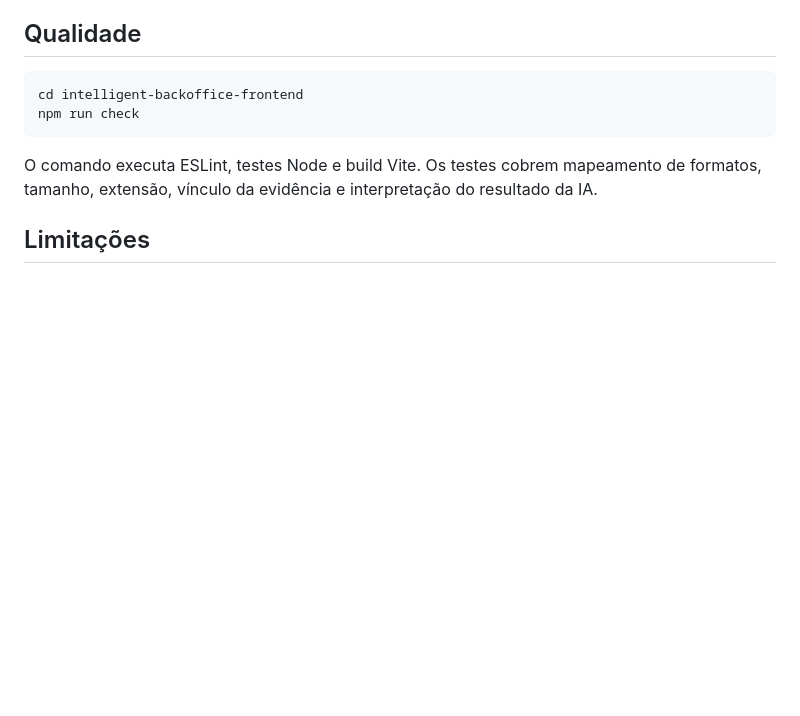
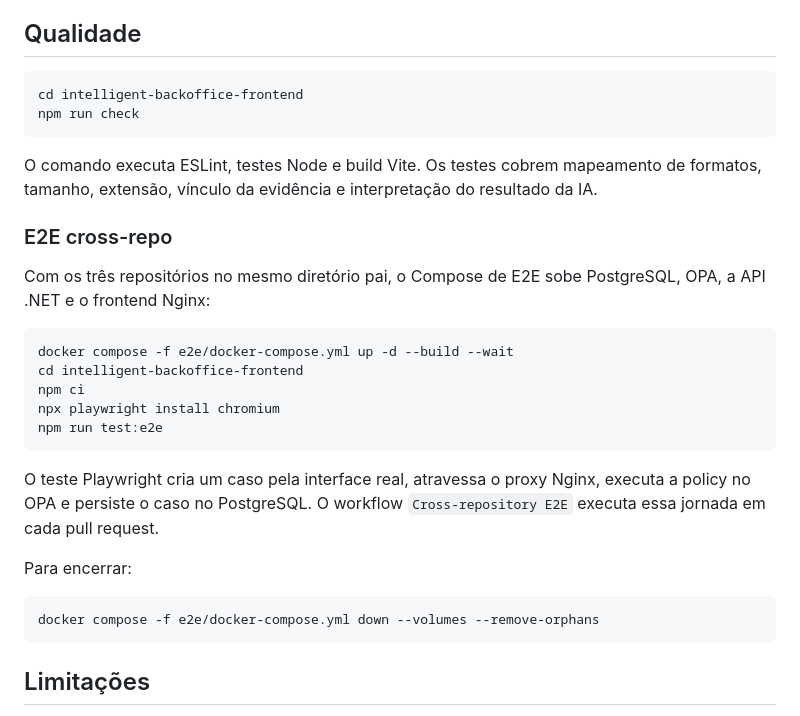
Before and after one commit to leandrosflora/intelligent-backoffice-frontend, a Markdown page: README.md, the part around the change. GitHub-like rendering; blank space fills up the shorter version.

Commit message:
docs(e2e): document integrated runtime

````diff
--- a/README.md
+++ b/README.md
@@ -164,6 +164,29 @@ npm run check
 
 O comando executa ESLint, testes Node e build Vite. Os testes cobrem mapeamento de formatos, tamanho, extensão, vínculo da evidência e interpretação do resultado da IA.
 
+### E2E cross-repo
+
+Com os três repositórios no mesmo diretório pai, o Compose de E2E sobe PostgreSQL,
+OPA, a API .NET e o frontend Nginx:
+
+```bash
+docker compose -f e2e/docker-compose.yml up -d --build --wait
+cd intelligent-backoffice-frontend
+npm ci
+npx playwright install chromium
+npm run test:e2e
+```
+
+O teste Playwright cria um caso pela interface real, atravessa o proxy Nginx,
+executa a policy no OPA e persiste o caso no PostgreSQL. O workflow
+`Cross-repository E2E` executa essa jornada em cada pull request.
+
+Para encerrar:
+
+```bash
+docker compose -f e2e/docker-compose.yml down --volumes --remove-orphans
+```
+
 ## Limitações
 
 - o frontend usa as identidades por headers da baseline; o profile JWT ainda não possui login no navegador;
````
